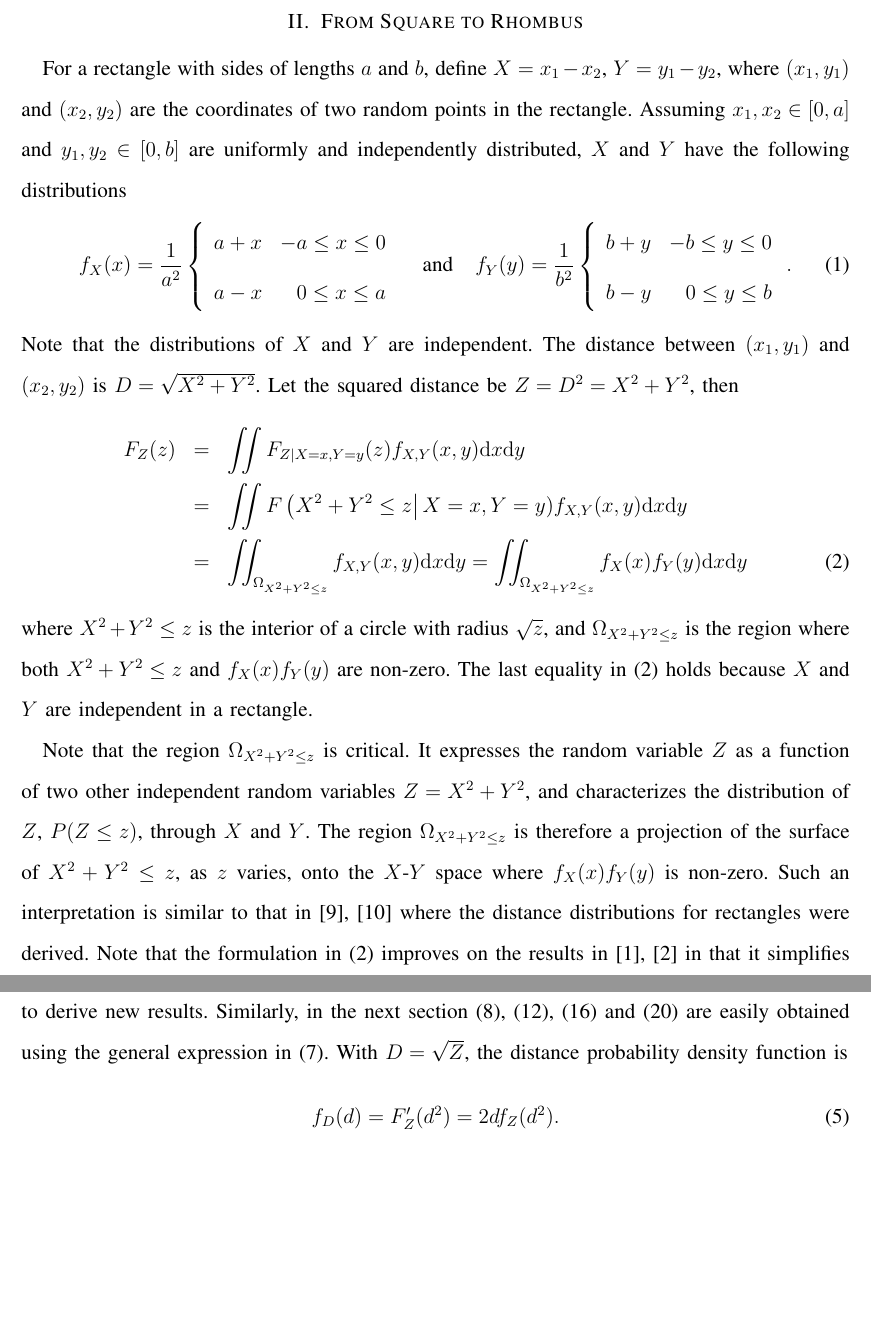
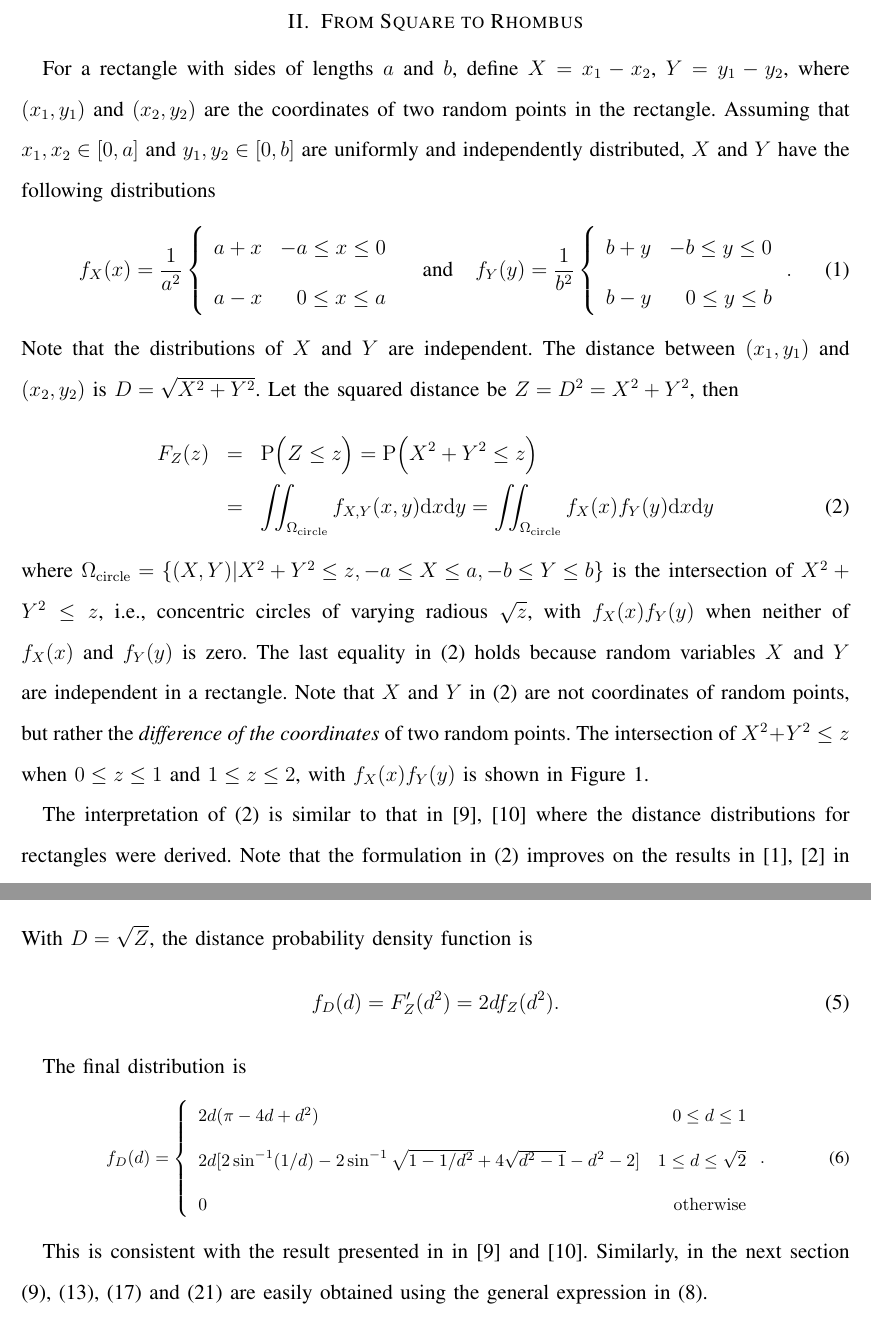
Before and after one commit to yyzhuang/rhubarb-muffins, a LaTeX paper (rhombus.tex): two parts of pages 2 and 3 of 11 before the commit and two parts of pages 2 and 4 of 12 after it, joined at a grey line, cut so that both start at the same text, the shorter picture padded with empty space. Compiled offline with LaTeX, dvips and Ghostscript.

Commit message:
add square derivation

```diff
--- a/rhombus.tex
+++ b/rhombus.tex
@@ -65,7 +65,7 @@ sharing a side, and between two rhombuses sharing a common diagonal.
 \section{From Square to Rhombus}
 For a rectangle with sides of lengths $a$ and $b$, define $X=x_1-x_2$,
 $Y=y_1-y_2$, where $(x_1, y_1)$ and $(x_2, y_2)$ are the coordinates of two
-random points in the rectangle. Assuming $x_1, x_2 \in [0,a]$ and $y_1, y_2 \in
+random points in the rectangle. Assuming that $x_1, x_2 \in [0,a]$ and $y_1, y_2 \in
 [0, b]$ are uniformly and independently distributed, $X$ and $Y$ have the following
 distributions
 \begin{equation}\label{eq:fxy}
@@ -90,25 +90,35 @@ Note that the distributions of $X$ and $Y$ are independent. The
 distance between $(x_1, y_1)$ and $(x_2, y_2)$ is $D=\sqrt{X^2+Y^2}$. Let the
 squared distance be $Z=D^2=X^2+Y^2$, then
 \begin{eqnarray}\label{eq-rec}
-F_Z(z)&=&\iint F_{Z|X=x, Y=y}(z)f_{X,Y}(x,y){\rm d}x{\rm d}y\nonumber\\
-&=&\iint F\left(X^2+Y^2 \leq z\right|X=x, Y=y)f_{X,Y}(x,y){\rm d}x{\rm
-d}y\nonumber\\
-&=&\iint_{\Omega_{X^2+Y^2 \leq z}}f_{X,Y}(x,y){\rm d}x{\rm d}y=
-\iint_{\Omega_{X^2+Y^2 \leq z}}f_X(x)f_Y(y){\rm d}x{\rm d}y
+F_Z(z)&=& {\rm P}\big(Z \leq z \big) = {\rm P}\big(X^2+Y^2 \leq z \big)\nonumber\\
+%\iint F_{Z|X=x, Y=y}(z)f_{X,Y}(x,y){\rm d}x{\rm d}y\nonumber\\
+%&=&\iint F\left(X^2+Y^2 \leq z\right|X=x, Y=y)f_{X,Y}(x,y){\rm d}x{\rm
+%d}y\nonumber\\
+&=&\iint_{\Omega_{\rm circle}}f_{X,Y}(x,y){\rm d}x{\rm d}y=
+\iint_{\Omega_{\rm circle}}f_X(x)f_Y(y){\rm d}x{\rm d}y
 \end{eqnarray}
-where $X^2+Y^2 \leq z$ is the interior of a circle with radius $\sqrt{z}$, and
-$\Omega_{X^2+Y^2 \leq z}$ is the region where both $X^2+Y^2 \leq z$ and
-$f_X(x)f_Y(y)$ are non-zero. The last equality in (\ref{eq-rec}) holds because
-$X$ and $Y$ are independent in a rectangle.
+where $\Omega_{\rm circle}=\left\{(X,Y)|X^2+Y^2\leq z, -a \leq X \leq a, -b \leq Y \leq b\right\}$
+is the intersection of $X^2+Y^2\leq z$, i.e., concentric circles of varying radious $\sqrt{z}$,
+%(as the value of $z$ varies)
+with $f_X(x)f_Y(y)$ when neither of $f_X(x)$ and $f_Y(y)$ is zero.
+%$X^2+Y^2 \leq z$ is the interior of a circle with radius $\sqrt{z}$, and
+%$\Omega_{X^2+Y^2 \leq z}$ is the region where both $X^2+Y^2 \leq z$ and
+%$f_X(x)f_Y(y)$ are non-zero.
+The last equality in (\ref{eq-rec}) holds because random variables
+$X$ and $Y$ are independent in a rectangle. Note that $X$ and $Y$ in (\ref{eq-rec})
+are not coordinates of random points, but rather the \textit{difference of the coordinates}
+of two random points. The intersection of  $X^2+Y^2\leq z$ when $0\leq z \leq1$
+and $1\leq z \leq 2$, with $f_X(x)f_Y(y)$ is shown in Figure~\ref{fig:square}.
+%
+%Note that the region $\Omega_{X^2+Y^2 \leq z}$ is critical. It expresses the
+%random variable $Z$ as a function of two other independent random variables
+%$Z=X^2+Y^2$, and characterizes the distribution of $Z$, $P(Z\leq z)$, through
+%$X$ and $Y$. The region $\Omega_{X^2+Y^2 \leq z}$ is therefore a projection
+%of the surface of $X^2+Y^2 \leq z$, as $z$ varies, onto the
+%$X$-$Y$ space where $f_X(x)f_Y(y)$ is non-zero.
 
-Note that the region $\Omega_{X^2+Y^2 \leq z}$ is critical. It expresses the
-random variable $Z$ as a function of two other independent random variables
-$Z=X^2+Y^2$, and characterizes the distribution of $Z$, $P(Z\leq z)$, through
-$X$ and $Y$. The region $\Omega_{X^2+Y^2 \leq z}$ is therefore a projection
-of the surface of $X^2+Y^2 \leq z$, as $z$ varies, onto the
-$X$-$Y$ space where $f_X(x)f_Y(y)$ is non-zero.
-Such an interpretation is similar to that in~\cite{ghosh1943distribution, ghosh1943random}
-where the distance distributions for rectangles were derived.
+The interpretation of (\ref{eq-rec}) is similar to that in~\cite{ghosh1943distribution,
+ghosh1943random} where the distance distributions for rectangles were derived.
 Note that the formulation in (\ref{eq-rec}) improves on the results
 in~\cite{zhuang2011random, zhuang2012geometrical} in that it simplifies the analysis.
 As a special case, if $(x_1, y_1)$ and $(x_2, y_2)$ are located
@@ -145,2 +165,0 @@ zhuang2012geometrical}, and thus is more useful and easier to derive new results
-Similarly, in the next section (\ref{eq:within}), (\ref{eq:para}), (\ref{eq:fz_longdiag}) and
-(\ref{eq:fz_shortdiag}) are easily obtained using the general expression in (\ref{eq-rho}).
@@ -151,3 +179,20 @@ f_D(d)=F_Z'(d^2)=2df_Z(d^2).
+The final distribution is
+\begin{equation}\small
+  f_{D}(d)=\left\{
+    \begin{array}{lr}
+      2d(\pi-4d+d^2) & 0\leq d\leq 1\\
+      2d[2\sin^{-1}(1/d)-2\sin^{-1}\sqrt{1-1/d^2}+4\sqrt{d^2-1}-d^2-2] & 1\leq d\leq \sqrt{2} \\
+      0 & {\rm otherwise}
+    \end{array}
+  \right..
+\end{equation}
+
+This is consistent with the result presented in in~\cite{ghosh1943distribution} and
+\cite{ghosh1943random}.
+%use and  can only express (\ref{eq:f_z1}) in explicit form.
+Similarly, in the next section (\ref{eq:within}), (\ref{eq:para}), (\ref{eq:fz_longdiag}) and
+(\ref{eq:fz_shortdiag}) are easily obtained using the general expression in (\ref{eq-rho}).
+
 
 \section{Distribution of Random Distances in a Rhombus}
 
```
Also changed, not shown: fig/square_within.eps (added), rhombus.tex (75 more changed lines).
